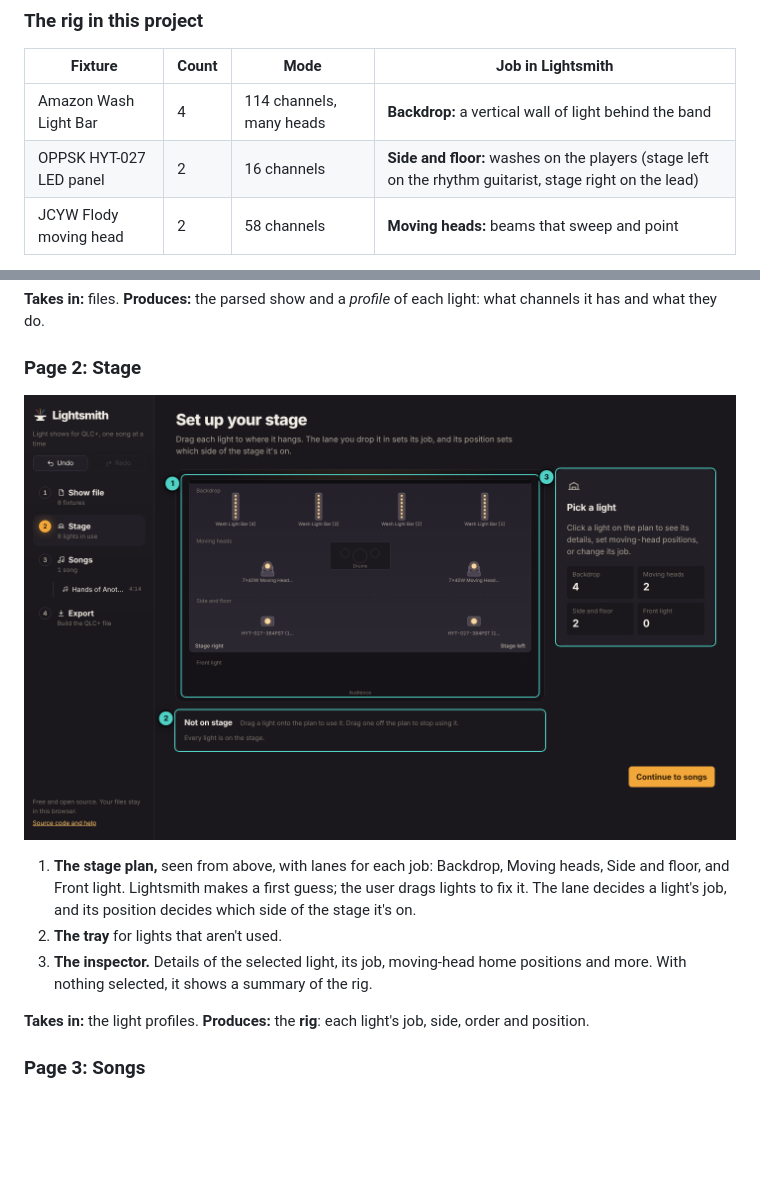
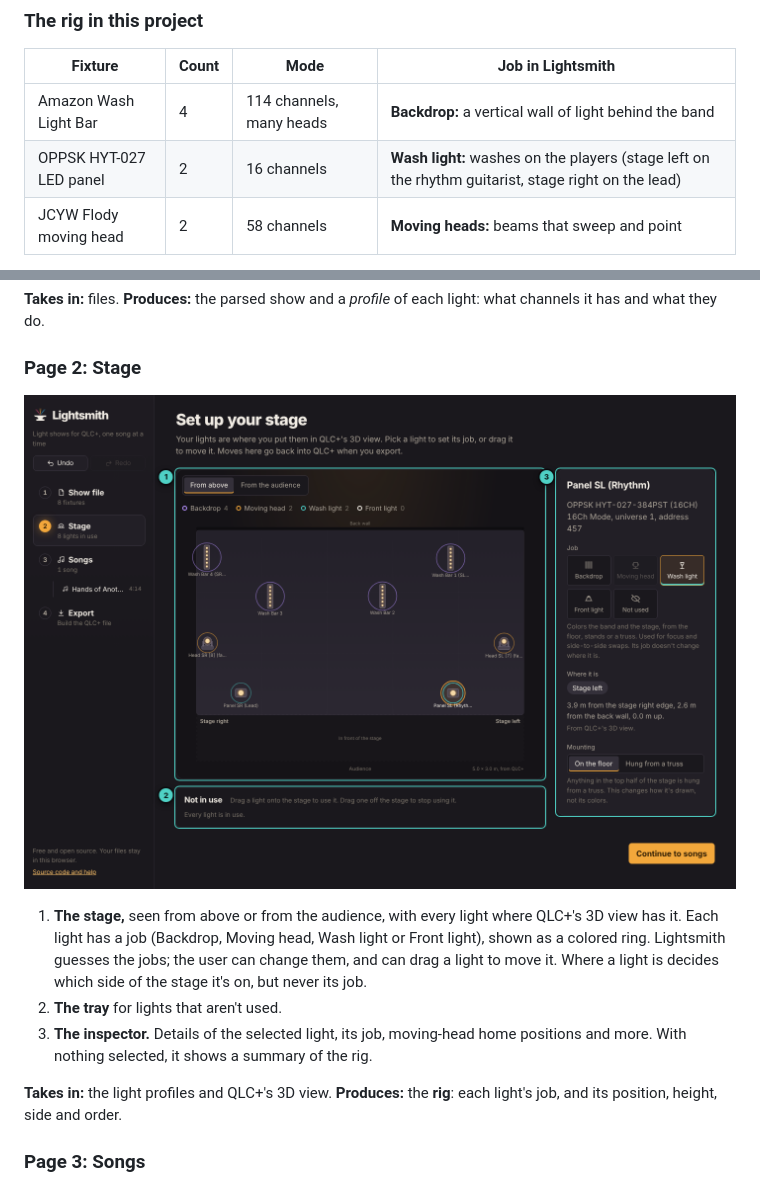
Before and after one commit to jastylr/lightsmith, a Markdown page: course/01-what-were-building.md, 2 parts joined by grey strips. GitHub-like rendering; pictures changed too: course/images/ch01-stage.png; blank space fills up the shorter version.

```diff
--- a/course/01-what-were-building.md
+++ b/course/01-what-were-building.md
@@ -88,7 +88,7 @@ This matters more than it sounds. It's why Lightsmith's effects are set to *add*
 | Fixture | Count | Mode | Job in Lightsmith |
 |---|---|---|---|
 | Amazon Wash Light Bar | 4 | 114 channels, many heads | **Backdrop:** a vertical wall of light behind the band |
-| OPPSK HYT-027 LED panel | 2 | 16 channels | **Side and floor:** washes on the players (stage left on the rhythm guitarist, stage right on the lead) |
+| OPPSK HYT-027 LED panel | 2 | 16 channels | **Wash light:** washes on the players (stage left on the rhythm guitarist, stage right on the lead) |
 | JCYW Flody moving head | 2 | 58 channels | **Moving heads:** beams that sweep and point |
 
 Lightsmith never assumes this rig. Another band might have no backdrop, eight pars and a single moving head. Every feature has to work out what it can do from whatever lights are there, a principle you'll see in the rig code (Chapters 13 and 14).
@@ -167,11 +167,11 @@ Lightsmith has four steps, shown in the left menu, and you go through them in or
 
 ![The Stage page](images/ch01-stage.png)
 
-1. **The stage plan,** seen from above, with lanes for each job: Backdrop, Moving heads, Side and floor, and Front light. Lightsmith makes a first guess; the user drags lights to fix it. The lane decides a light's job, and its position decides which side of the stage it's on.
+1. **The stage,** seen from above or from the audience, with every light where QLC+'s 3D view has it. Each light has a job (Backdrop, Moving head, Wash light or Front light), shown as a colored ring. Lightsmith guesses the jobs; the user can change them, and can drag a light to move it. Where a light is decides which side of the stage it's on, but never its job.
 2. **The tray** for lights that aren't used.
 3. **The inspector.** Details of the selected light, its job, moving-head home positions and more. With nothing selected, it shows a summary of the rig.
 
-**Takes in:** the light profiles. **Produces:** the **rig**: each light's job, side, order and position.
+**Takes in:** the light profiles and QLC+'s 3D view. **Produces:** the **rig**: each light's job, and its position, height, side and order.
 
 ### Page 3: Songs
 
```
Also changed, not shown: course/00-syllabus.md (+19 -16 lines), 1 other file.
